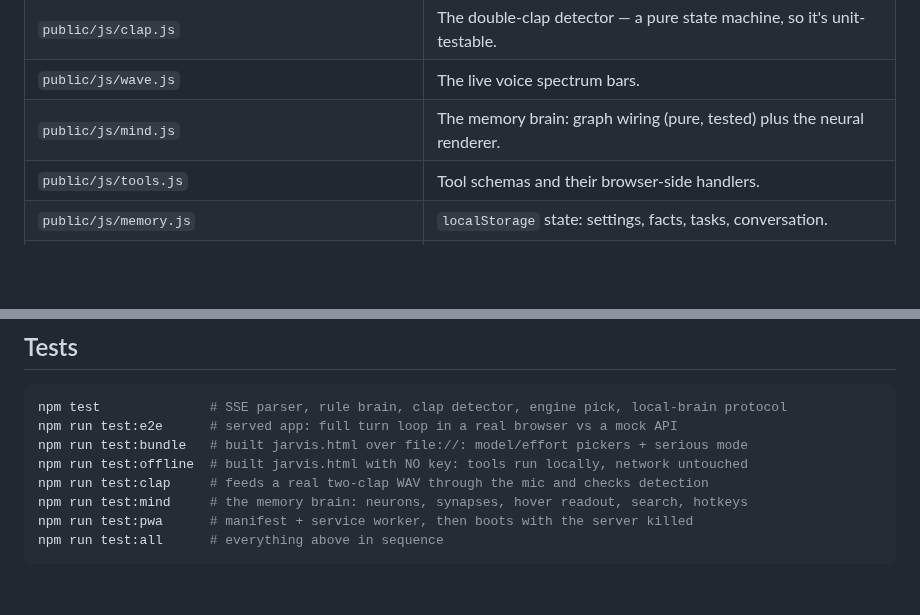
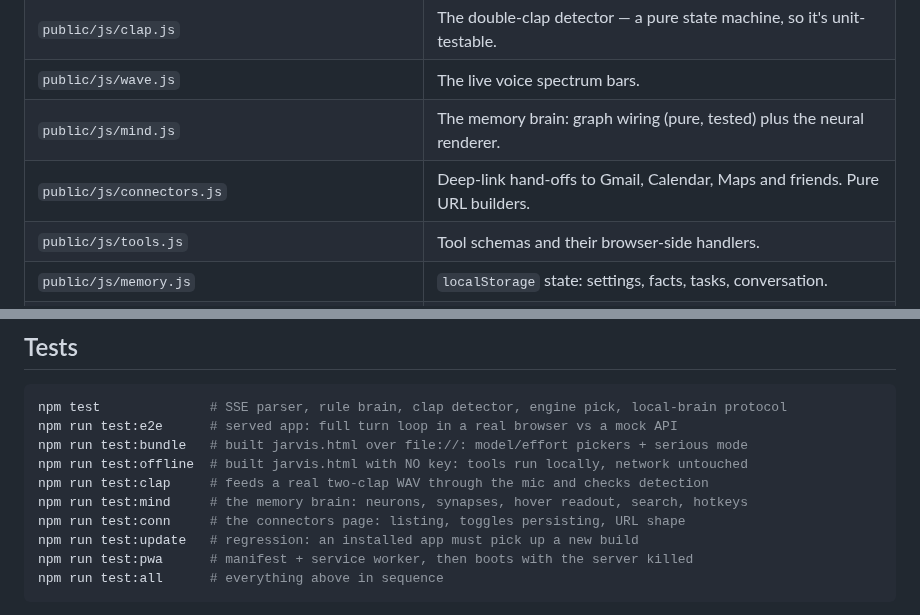
Before and after one commit to leonistuff67-commits/claude-first-pr, a Markdown page: jarvis/README.md, 2 parts joined by grey strips. GitHub-like rendering; blank space fills up the shorter version.

````diff
--- a/jarvis/README.md
+++ b/jarvis/README.md
@@ -174,6 +201,7 @@ which every browser supports.
 | `public/js/clap.js` | The double-clap detector — a pure state machine, so it's unit-testable. |
 | `public/js/wave.js` | The live voice spectrum bars. |
 | `public/js/mind.js` | The memory brain: graph wiring (pure, tested) plus the neural renderer. |
+| `public/js/connectors.js` | Deep-link hand-offs to Gmail, Calendar, Maps and friends. Pure URL builders. |
 | `public/js/tools.js` | Tool schemas and their browser-side handlers. |
 | `public/js/memory.js` | `localStorage` state: settings, facts, tasks, conversation. |
 | `public/js/orb.js` | The canvas visualizer. |
@@ -208,6 +236,8 @@ npm run test:bundle   # built jarvis.html over file://: model/effort pickers + s
 npm run test:offline  # built jarvis.html with NO key: tools run locally, network untouched
 npm run test:clap     # feeds a real two-clap WAV through the mic and checks detection
 npm run test:mind     # the memory brain: neurons, synapses, hover readout, search, hotkeys
+npm run test:conn     # the connectors page: listing, toggles persisting, URL shape
+npm run test:update   # regression: an installed app must pick up a new build
 npm run test:pwa      # manifest + service worker, then boots with the server killed
 npm run test:all      # everything above in sequence
 ```
````
Also changed, not shown: other parts of jarvis/README.md (+27 -0 lines), jarvis/docs/connectors.png (added), 17 other files.
